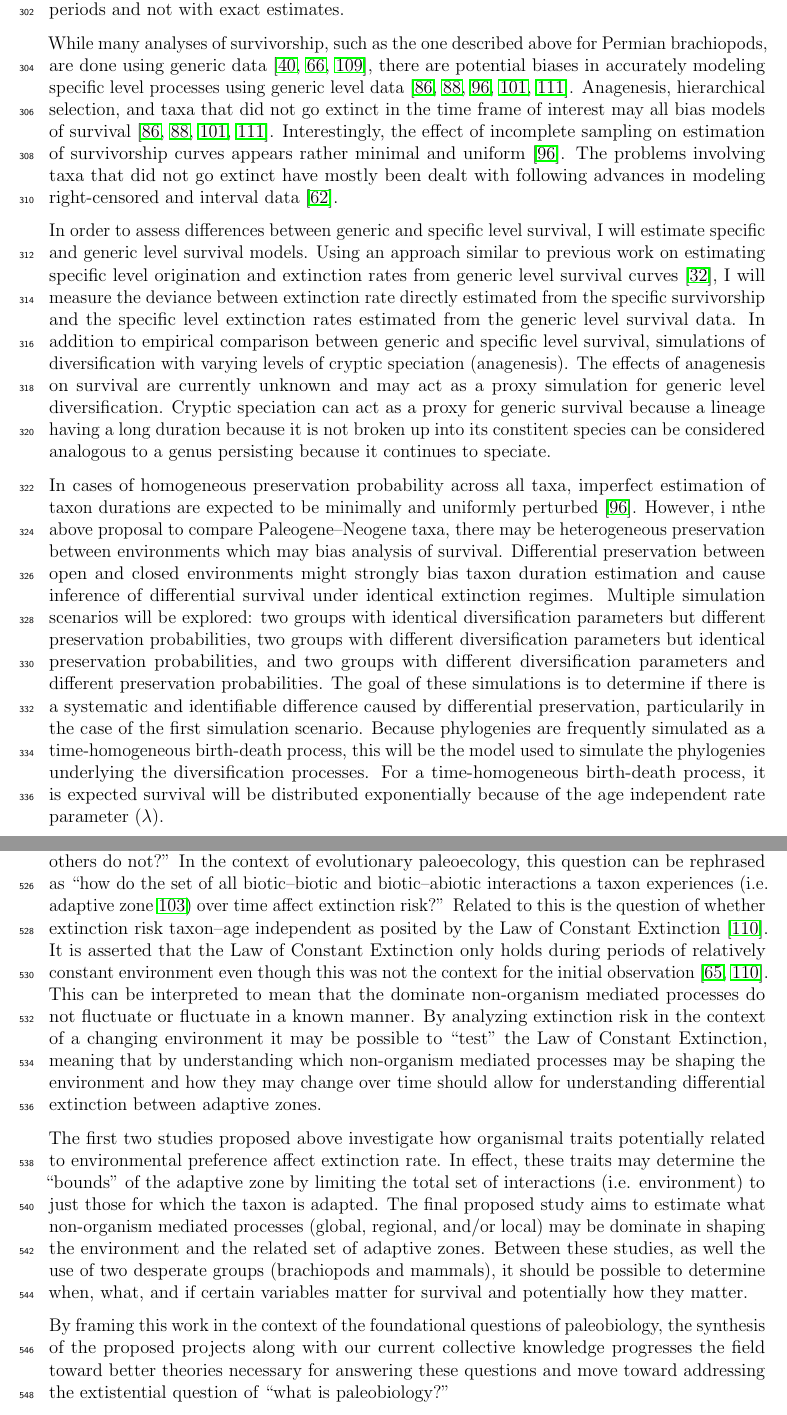
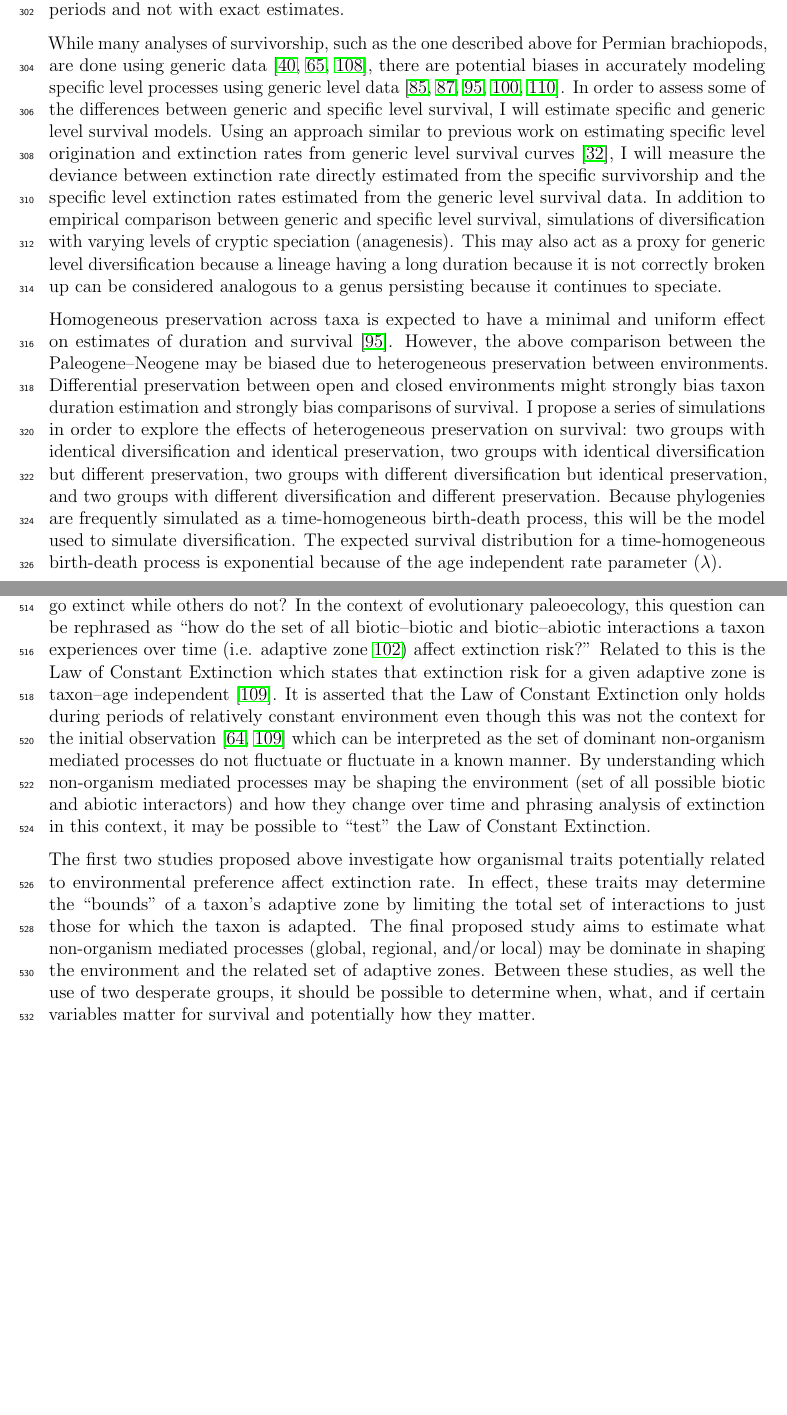
Before and after one commit to psmits/dissertation, a LaTeX document (proposal/proposal_doc.tex): two parts of pages 10 and 16 of 28, joined at a grey line, cut so that both start at the same text, the shorter picture padded with empty space. Compiled offline with pdfLaTeX.

Commit message:
revision for predefence meeting

```diff
--- a/proposal/proposal_doc.tex
+++ b/proposal/proposal_doc.tex
@@ -143,11 +143,9 @@ The interaction of body size, locomotor category, and dietary category is also e
 \textit{Proposed research:}
 To analyze differential mammalian survival, I propose a survival analysis approach similar to that described above for Permian brachiopods. Because dietary category and locomotor category are constant at the species level, they will be modeled as time-independent covariates of survival. While a taxon's average body size may evolve over time, the resolution of the mammal fossil record does not permit observation of this for all Cenozoic taxa. Instead, following previous work, body size will be considered constant with respect to time and will also be modeled as time-independent covariate. The climate proxy \(\delta O^{18}\) oxygen curve \citep{Zachos2008} will be modeled as an ancillary time-dependent covariate. Also, as described above for Permian brachiopods, constant versus age dependent extinction rate will be tested by comparing the fit of survival to various probability distributions. Additionally, the effect of stratification based on the Paleogene--Neogene divide will be assessed in order to determine if the time periods had distinct patterns of survival. For this Paleogene--Neogene comparison, the principle interest will be with differences in relative trait--based survival between time periods and not with exact estimates.
 
-While many analyses of survivorship, such as the one described above for Permian brachiopods, are done using generic data \citep{Tomiya2013,Liow2008,Harnik2013}, there are potential biases in accurately modeling specific level processes using generic level data \citep{Raup1975,Sepkoski1975,Simpson2006,Raup1991a,VanValen1979}. Anagenesis, hierarchical selection, and taxa that did not go extinct in the time frame of interest may all bias models of survival \citep{Raup1975,VanValen1979,Simpson2006,Raup1991a}. Interestingly, the effect of incomplete sampling on estimation of survivorship curves appears rather minimal and uniform \citep{Sepkoski1975}. The problems involving taxa that did not go extinct have mostly been dealt with following advances in modeling right-censored and interval data \citep{Kleinbaum2005}.
+While many analyses of survivorship, such as the one described above for Permian brachiopods, are done using generic data \citep{Tomiya2013,Liow2008,Harnik2013}, there are potential biases in accurately modeling specific level processes using generic level data \citep{Raup1975,Sepkoski1975,Simpson2006,Raup1991a,VanValen1979}. In order to assess some of the differences between generic and specific level survival, I will estimate specific and generic level survival models. Using an approach similar to previous work on estimating specific level origination and extinction rates from generic level survival curves \citep{Foote1988}, I will measure the deviance between extinction rate directly estimated from the specific survivorship and the specific level extinction rates estimated from the generic level survival data. In addition to empirical comparison between generic and specific level survival, simulations of diversification with varying levels of cryptic speciation (anagenesis). This may also act as a proxy for generic level diversification because a lineage having a long duration because it is not correctly broken up can be considered analogous to a genus persisting because it continues to speciate.
 
-In order to assess differences between generic and specific level survival, I will estimate specific and generic level survival models. Using an approach similar to previous work on estimating specific level origination and extinction rates from generic level survival curves \citep{Foote1988}, I will measure the deviance between extinction rate directly estimated from the specific survivorship and the specific level extinction rates estimated from the generic level survival data. In addition to empirical comparison between generic and specific level survival, simulations of diversification with varying levels of cryptic speciation (anagenesis). The effects of anagenesis on survival are currently unknown and may act as a proxy simulation for generic level diversification. Cryptic speciation can act as a proxy for generic survival because a lineage having a long duration because it is not broken up into its constitent species can be considered analogous to a genus persisting because it continues to speciate. % anagenesis
-
-In cases of homogeneous preservation probability across all taxa, imperfect estimation of taxon durations are expected to be minimally and uniformly perturbed \citep{Sepkoski1975}. However, i nthe above proposal to compare Paleogene--Neogene taxa, there may be heterogeneous preservation between environments which may bias analysis of survival. Differential preservation between open and closed environments might strongly bias taxon duration estimation and cause inference of differential survival under identical extinction regimes. Multiple simulation scenarios will be explored: two groups with identical diversification parameters but different preservation probabilities, two groups with different diversification parameters but identical preservation probabilities, and two groups with different diversification parameters and different preservation probabilities. The goal of these simulations is to determine if there is a systematic and identifiable difference caused by differential preservation, particularily in the case of the first simulation scenario. Because phylogenies are frequently simulated as a time-homogeneous birth-death process, this will be the model used to simulate the phylogenies underlying the diversification processes. For a time-homogeneous birth-death process, it is expected survival will be distributed exponentially because of the age independent rate parameter (\(\lambda\)).
+Homogeneous preservation across taxa is expected to have a minimal and uniform effect on estimates of duration and survival \citep{Sepkoski1975}. However, the above comparison between the Paleogene--Neogene may be biased due to heterogeneous preservation between environments. Differential preservation between open and closed environments might strongly bias taxon duration estimation and strongly bias comparisons of survival. I propose a series of simulations in order to explore the effects of heterogeneous preservation on survival: two groups with identical diversification and identical preservation, two groups with identical diversification but different preservation, two groups with different diversification but identical preservation, and two groups with different diversification and different preservation. Because phylogenies are frequently simulated as a time-homogeneous birth-death process, this will be the model used to simulate diversification. The expected survival distribution for a time-homogeneous birth-death process is exponential because of the age independent rate parameter (\(\lambda\)).
 
 Mammalian occurrence data will be collected primarily through a combination of the PBDB, Neogene Old World Database (NOW; \url{http://www.helsink.fi/science/now/}), and museum collections. North American fossil mammal data are well represented and vetted in the PBDB because of the extensive work of Alroy \citep{Alroy1996a,Alroy1998,Alroy2000g}. European fossil mammal data is also well represented between the PBDB and NOW. South American fossil mammal data is available through the PBDB, but is not particularly well vetted and has poor overall coverage. Because of this, South American fossil mammal data will be gathered via various museums such as the Field Museum of Natural History and the American Museum of Natural History as well as published occurrence compilations. With the South American taxa, taxonomy and sampling may not be as well resolved as for North and South America and it may be necessary to restrict analysis to the most taxonomically resolved and sampled groups such as Notoungulata, Marsupials, Carnivora, and Primates.
 
@@ -223,11 +221,10 @@ The code length of European biogeographic networks increases qualitatively over
 
 
 \section{Synthesis of proposed research}
-One of the foundational questions in (paleo)biology is ``why do certain taxa go extinct while others do not?'' In the context of evolutionary paleoecology, this question can be rephrased as ``how do the set of all biotic--biotic and biotic--abiotic interactions a taxon experiences (i.e. adaptive zone \citealp{Simpson1944}) over time affect extinction risk?'' Related to this is the question of whether extinction risk taxon--age independent as posited by the Law of Constant Extinction \citep{VanValen1973}. It is asserted that the Law of Constant Extinction only holds during periods of relatively constant environment even though this was not the context for the initial observation \citep{Liow2007b,VanValen1973}. This can be interpreted to mean that the dominate non-organism mediated processes do not fluctuate or fluctuate in a known manner. By analyzing extinction risk in the context of a changing environment it may be possible to ``test'' the Law of Constant Extinction, meaning that by understanding which non-organism mediated processes may be shaping the environment and how they may change over time should allow for understanding differential extinction between adaptive zones.
+Underlying all of the above is a foundational question in paleobiology: why do certain taxa go extinct while others do not? In the context of evolutionary paleoecology, this question can be rephrased as ``how do the set of all biotic--biotic and biotic--abiotic interactions a taxon experiences over time (i.e. adaptive zone \citealp{Simpson1944}) affect extinction risk?'' Related to this is the Law of Constant Extinction which states that extinction risk for a given adaptive zone is taxon--age independent \citep{VanValen1973}. It is asserted that the Law of Constant Extinction only holds during periods of relatively constant environment even though this was not the context for the initial observation \citep{Liow2007b,VanValen1973} which can be interpreted as the set of dominant non-organism mediated processes do not fluctuate or fluctuate in a known manner. By understanding which non-organism mediated processes may be shaping the environment (set of all possible biotic and abiotic interactors) and how they change over time and phrasing analysis of extinction in this context, it may be possible to ``test'' the Law of Constant Extinction.
 
-The first two studies proposed above investigate how organismal traits potentially related to environmental preference affect extinction rate. In effect, these traits may determine the ``bounds'' of the adaptive zone by limiting the total set of interactions (i.e. environment) to just those for which the taxon is adapted. The final proposed study aims to estimate what non-organism mediated processes (global, regional, and/or local) may be dominate in shaping the environment and the related set of adaptive zones. Between these studies, as well the use of two desperate groups (brachiopods and mammals), it should be possible to determine when, what, and if certain variables matter for survival and potentially how they matter.
+The first two studies proposed above investigate how organismal traits potentially related to environmental preference affect extinction rate. In effect, these traits may determine the ``bounds'' of a taxon's adaptive zone by limiting the total set of interactions to just those for which the taxon is adapted. The final proposed study aims to estimate what non-organism mediated processes (global, regional, and/or local) may be dominate in shaping the environment and the related set of adaptive zones. Between these studies, as well the use of two desperate groups, it should be possible to determine when, what, and if certain variables matter for survival and potentially how they matter.
 
-By framing this work in the context of the foundational questions of paleobiology, the synthesis of the proposed projects along with our current collective knowledge progresses the field toward better theories necessary for answering these questions and move toward addressing the extistential question of ``what is paleobiology?''
 
 
 \clearpage
```
Also changed, not shown: proposal/figure/aff.png, proposal/figure/hab.png, proposal/proposal_doc.pdf, proposal/proposal_doc.tex (8 more changed lines).
